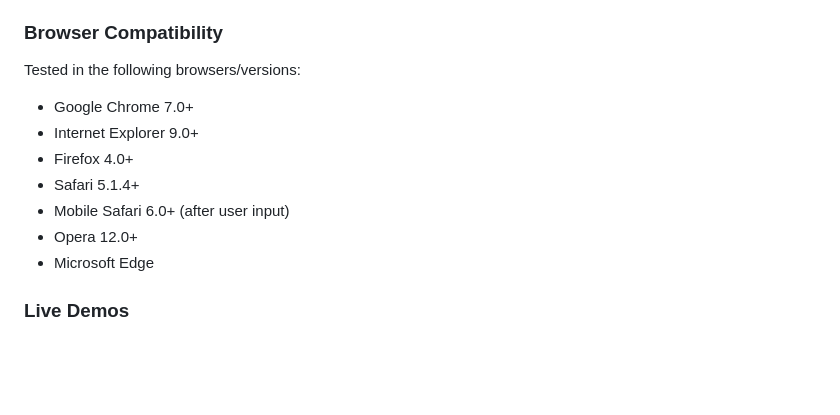
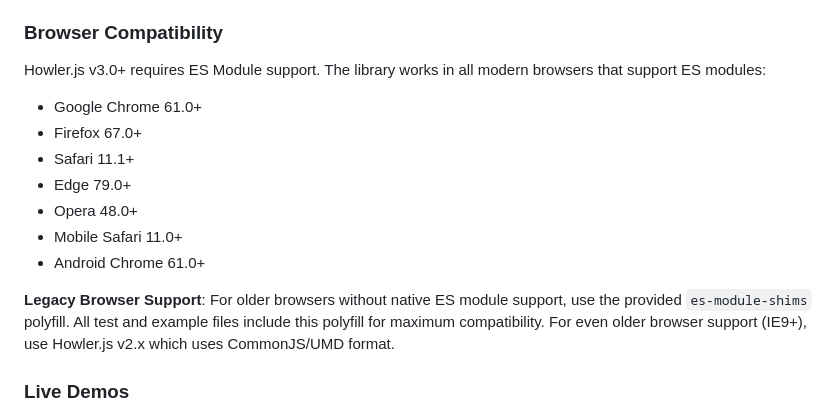
Before and after one commit to goldfire/howler.js, a Markdown page: README.md, the part around the change printed below. Rendered like a GitHub page; blank space fills up the shorter version.

```diff
--- a/README.md
+++ b/README.md
@@ -23,14 +23,18 @@ Follow on Twitter for howler.js and development-related discussion: [@GoldFireSt
 * As light as 7kb gzipped
 
 ### Browser Compatibility
-Tested in the following browsers/versions:
-* Google Chrome 7.0+
-* Internet Explorer 9.0+
-* Firefox 4.0+
-* Safari 5.1.4+
-* Mobile Safari 6.0+ (after user input)
-* Opera 12.0+
-* Microsoft Edge
+
+Howler.js v3.0+ requires ES Module support. The library works in all modern browsers that support ES modules:
+
+* Google Chrome 61.0+
+* Firefox 67.0+
+* Safari 11.1+
+* Edge 79.0+
+* Opera 48.0+
+* Mobile Safari 11.0+
+* Android Chrome 61.0+
+
+**Legacy Browser Support**: For older browsers without native ES module support, use the provided `es-module-shims` polyfill. All test and example files include this polyfill for maximum compatibility. For even older browser support (IE9+), use Howler.js v2.x which uses CommonJS/UMD format.
 
 ### Live Demos
 * [Audio Player](https://howlerjs.com/#player)
```
Also changed, not shown: other parts of README.md (+148 -8 lines).
